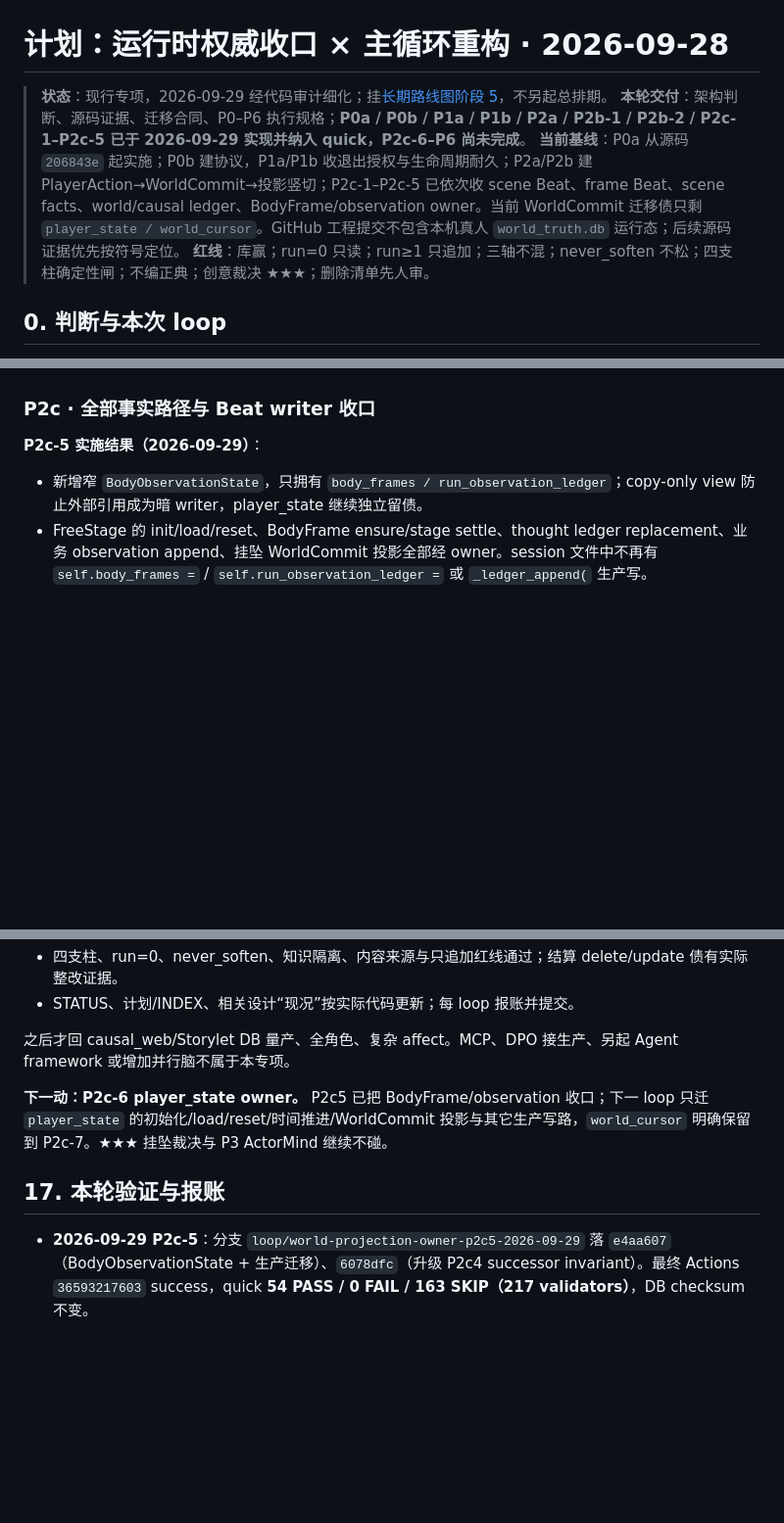
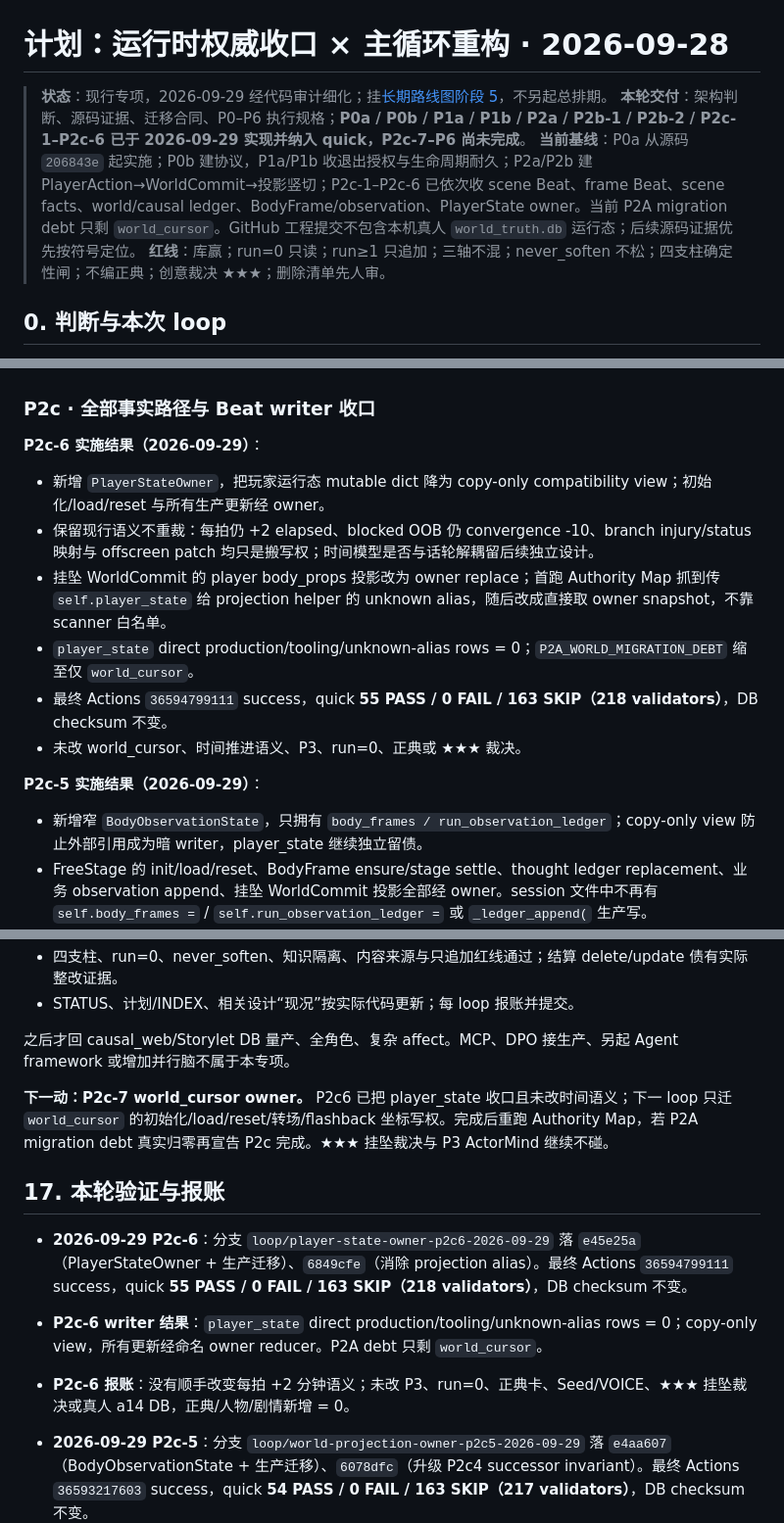
Before and after one commit to killbynothing/causal-anew, a Markdown page: docs/plans/计划_运行时权威收口×主循环重构_2026-09-28.md, 3 parts joined by grey strips. Shown at 98% size. GitHub-like rendering; blank space fills up the shorter version.

Commit message:
docs: 记录P2c6玩家状态收口

```diff
--- a/docs/plans/计划_运行时权威收口×主循环重构_2026-09-28.md
+++ b/docs/plans/计划_运行时权威收口×主循环重构_2026-09-28.md
@@ -1,8 +1,8 @@
 # 计划：运行时权威收口 × 主循环重构 · 2026-09-28
 
 > **状态**：现行专项，2026-09-29 经代码审计细化；挂[长期路线图阶段 5](长期路线图_2026-08-03.md)，不另起总排期。
-> **本轮交付**：架构判断、源码证据、迁移合同、P0–P6 执行规格；**P0a / P0b / P1a / P1b / P2a / P2b-1 / P2b-2 / P2c-1–P2c-5 已于 2026-09-29 实现并纳入 quick，P2c-6–P6 尚未完成**。
-> **当前基线**：P0a 从源码 `206843e` 起实施；P0b 建协议，P1a/P1b 收退出授权与生命周期耐久；P2a/P2b 建 PlayerAction→WorldCommit→投影竖切；P2c-1–P2c-5 已依次收 scene Beat、frame Beat、scene facts、world/causal ledger、BodyFrame/observation owner。当前 WorldCommit 迁移债只剩 `player_state / world_cursor`。GitHub 工程提交不包含本机真人 `world_truth.db` 运行态；后续源码证据优先按符号定位。
+> **本轮交付**：架构判断、源码证据、迁移合同、P0–P6 执行规格；**P0a / P0b / P1a / P1b / P2a / P2b-1 / P2b-2 / P2c-1–P2c-6 已于 2026-09-29 实现并纳入 quick，P2c-7–P6 尚未完成**。
+> **当前基线**：P0a 从源码 `206843e` 起实施；P0b 建协议，P1a/P1b 收退出授权与生命周期耐久；P2a/P2b 建 PlayerAction→WorldCommit→投影竖切；P2c-1–P2c-6 已依次收 scene Beat、frame Beat、scene facts、world/causal ledger、BodyFrame/observation、PlayerState owner。当前 P2A migration debt 只剩 `world_cursor`。GitHub 工程提交不包含本机真人 `world_truth.db` 运行态；后续源码证据优先按符号定位。
 > **红线**：库赢；run=0 只读；run≥1 只追加；三轴不混；never_soften 不松；四支柱确定性闸；不编正典；创意裁决 ★★★；删除清单先人审。
 
 ## 0. 判断与本次 loop
@@ -340,6 +340,15 @@ P0b 前移 Packet 来源和版本合同；P5 仍负责真正搬迁装配实现
 
 ### P2c · 全部事实路径与 Beat writer 收口
 
+**P2c-6 实施结果（2026-09-29）**：
+
+- 新增 `PlayerStateOwner`，把玩家运行态 mutable dict 降为 copy-only compatibility view；初始化/load/reset 与所有生产更新经 owner。
+- 保留现行语义不重裁：每拍仍 +2 elapsed、blocked OOB 仍 convergence -10、branch injury/status 映射与 offscreen patch 均只是搬写权；时间模型是否与话轮解耦留后续独立设计。
+- 挂坠 WorldCommit 的 player body_props 投影改为 owner replace；首跑 Authority Map 抓到传 `self.player_state` 给 projection helper 的 unknown alias，随后改成直接取 owner snapshot，不靠 scanner 白名单。
+- `player_state` direct production/tooling/unknown-alias rows = 0；`P2A_WORLD_MIGRATION_DEBT` 缩至仅 `world_cursor`。
+- 最终 Actions `36594799111` success，quick **55 PASS / 0 FAIL / 163 SKIP（218 validators）**，DB checksum 不变。
+- 未改 world_cursor、时间推进语义、P3、run=0、正典或 ★★★ 裁决。
+
 **P2c-5 实施结果（2026-09-29）**：
 
 - 新增窄 `BodyObservationState`，只拥有 `body_frames / run_observation_ledger`；copy-only view 防止外部引用成为暗 writer，player_state 继续独立留债。
@@ -507,9 +516,13 @@ python scripts/tests/test_free_stage_session_api.py
 
 之后才回 causal_web/Storylet DB 量产、全角色、复杂 affect。MCP、DPO 接生产、另起 Agent framework 或增加并行脑不属于本专项。
 
-**下一动：P2c-6 player_state owner。** P2c5 已把 BodyFrame/observation 收口；下一 loop 只迁 `player_state` 的初始化/load/reset/时间推进/WorldCommit 投影与其它生产写路，`world_cursor` 明确保留到 P2c-7。★★★ 挂坠裁决与 P3 ActorMind 继续不碰。
+**下一动：P2c-7 world_cursor owner。** P2c6 已把 player_state 收口且未改时间语义；下一 loop 只迁 `world_cursor` 的初始化/load/reset/转场/flashback 坐标写权。完成后重跑 Authority Map，若 P2A migration debt 真实归零再宣告 P2c 完成。★★★ 挂坠裁决与 P3 ActorMind 继续不碰。
 
 ## 17. 本轮验证与报账
+
+- **2026-09-29 P2c-6**：分支 `loop/player-state-owner-p2c6-2026-09-29` 落 `e45e25a`（PlayerStateOwner + 生产迁移）、`6849cfe`（消除 projection alias）。最终 Actions `36594799111` success，quick **55 PASS / 0 FAIL / 163 SKIP（218 validators）**，DB checksum 不变。
+- **P2c-6 writer 结果**：`player_state` direct production/tooling/unknown-alias rows = 0；copy-only view，所有更新经命名 owner reducer。P2A debt 只剩 `world_cursor`。
+- **P2c-6 报账**：没有顺手改变每拍 +2 分钟语义；未改 P3、run=0、正典卡、Seed/VOICE、★★★ 挂坠裁决或真人 a14 DB，正典/人物/剧情新增 = 0。
 
 - **2026-09-29 P2c-5**：分支 `loop/world-projection-owner-p2c5-2026-09-29` 落 `e4aa607`（BodyObservationState + 生产迁移）、`6078dfc`（升级 P2c4 successor invariant）。最终 Actions `36593217603` success，quick **54 PASS / 0 FAIL / 163 SKIP（217 validators）**，DB checksum 不变。
 - **P2c-5 writer 结果**：`body_frames / run_observation_ledger` direct production/tooling/unknown-alias rows = 0；兼容 view copy-only，thought/visible-stage/WorldCommit 投影均通过 owner。P2A debt 只剩 `player_state / world_cursor`。
```
Also changed, not shown: STATUS.md (+11 -0 lines).
